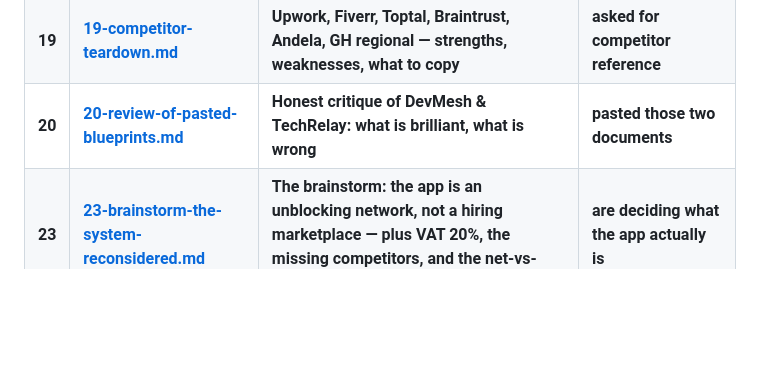
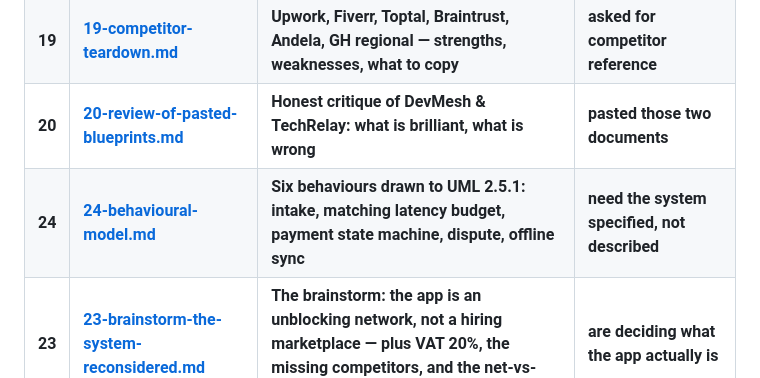
Before and after one commit to hotmoon123/hotmoon123, a Markdown page: docs/techbro/README.md, the part around the change. Rendered like a GitHub page; blank space fills up the shorter version.

```diff
--- a/docs/techbro/README.md
+++ b/docs/techbro/README.md
@@ -35,6 +35,7 @@
 | **18** | **[18-questionnaire-and-next-steps.md](18-questionnaire-and-next-steps.md)** | **12 questions that change the design + your next 14 days** | **want to start now** |
 | **19** | **[19-competitor-teardown.md](19-competitor-teardown.md)** | **Upwork, Fiverr, Toptal, Braintrust, Andela, GH regional — strengths, weaknesses, what to copy** | **asked for competitor reference** |
 | **20** | **[20-review-of-pasted-blueprints.md](20-review-of-pasted-blueprints.md)** | **Honest critique of DevMesh & TechRelay: what is brilliant, what is wrong** | **pasted those two documents** |
+| **24** | **[24-behavioural-model.md](24-behavioural-model.md)** | **Six behaviours drawn to UML 2.5.1: intake, matching latency budget, payment state machine, dispute, offline sync** | **need the system specified, not described** |
 | **23** | **[23-brainstorm-the-system-reconsidered.md](23-brainstorm-the-system-reconsidered.md)** | **The brainstorm: the app is an unblocking network, not a hiring marketplace — plus VAT 20%, the missing competitors, and the net-vs-gross maths** | **are deciding what the app actually is** |
 | **22** | **[22-source-library-review.md](22-source-library-review.md)** | **What the 15 uploaded files actually are: 73% method, 0% market — what to adopt, what is wrong, what they cannot tell you** | **pasted the 15-file library** |
 | 99 | [99-sources-and-assumptions.md](99-sources-and-assumptions.md) | 57 sources + 10 labelled assumptions | want to check any claim |
```
Also changed, not shown: docs/techbro/22-source-library-review.md (+52 -0 lines), docs/techbro/24-behavioural-model.md (added, +430 -0 lines).
